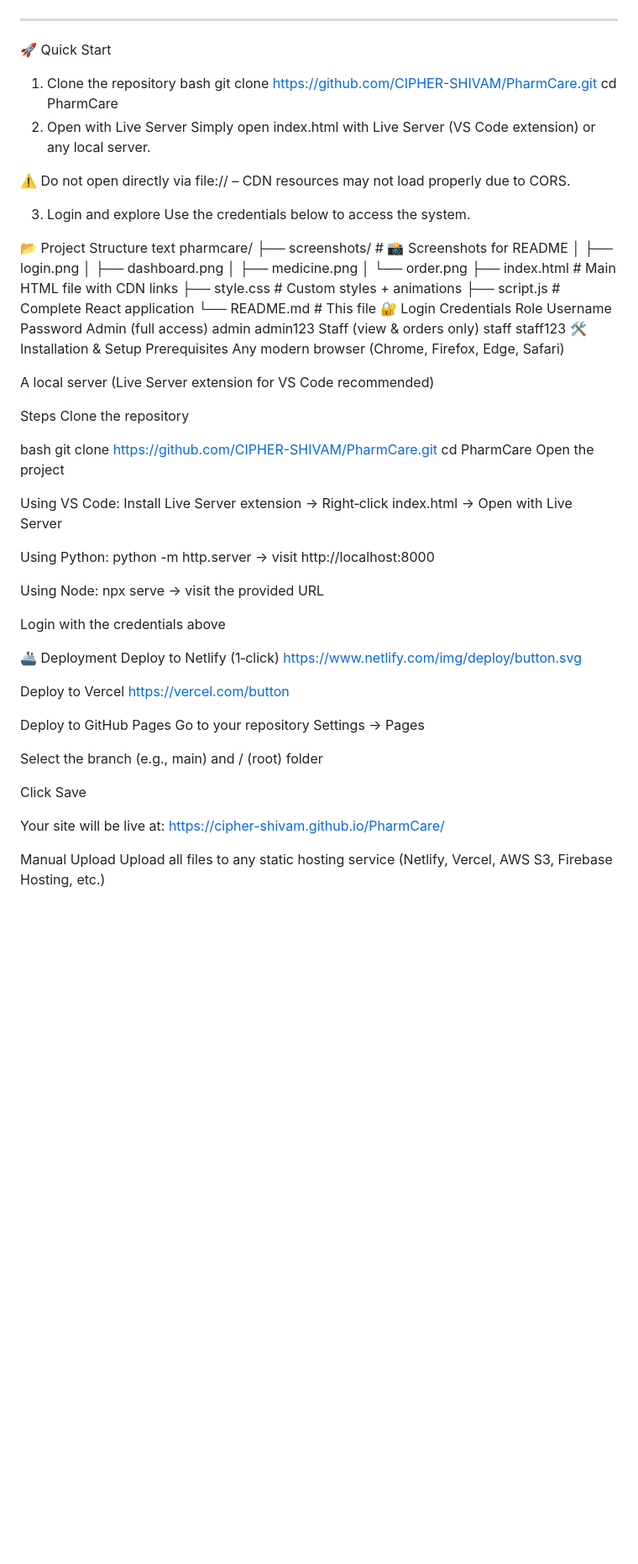
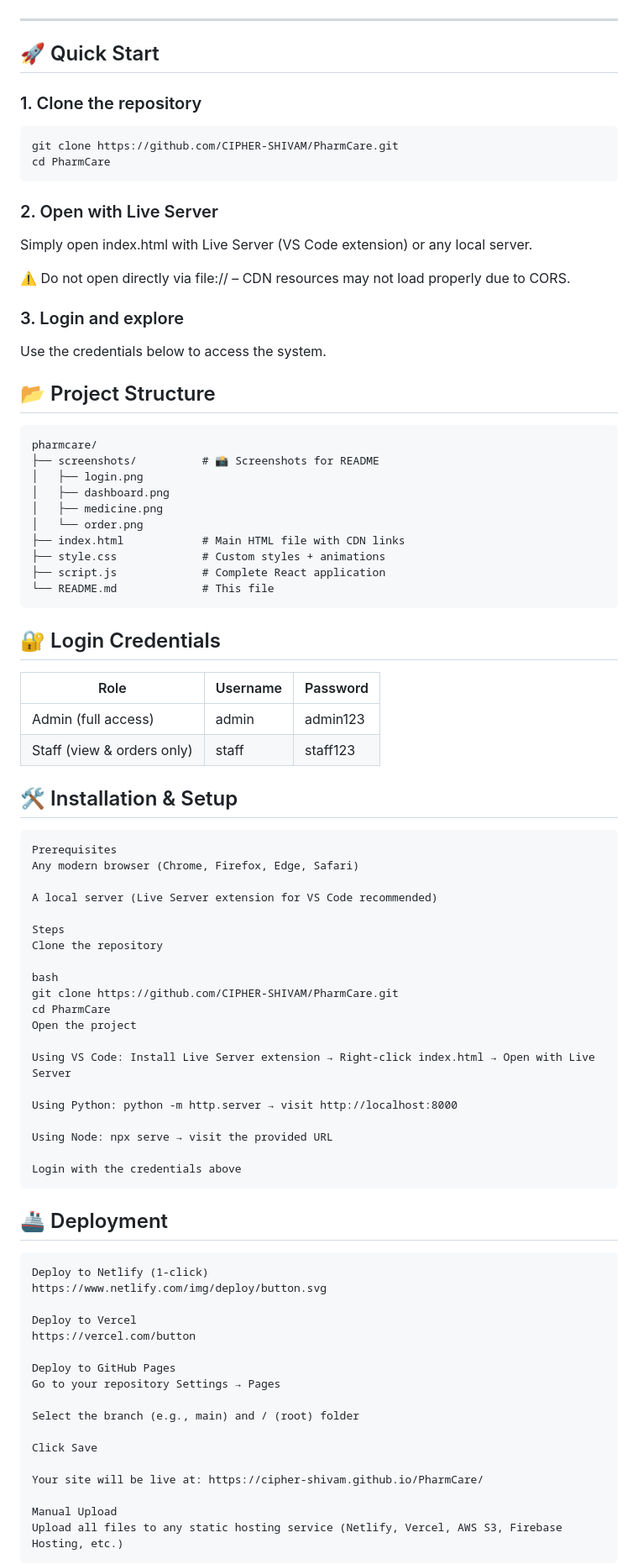
Before and after one commit to CIPHER-SHIVAM/PharmCare, a Markdown page: README.md, the part around one of its changes. Shown at 84% size. GitHub-like rendering; blank space fills up the shorter version.

````diff
--- a/README.md
+++ b/README.md
@@ -90,21 +90,22 @@ All data is stored locally in your browser using **localStorage** – no server,
 
 ---
 
-🚀 Quick Start
-1. Clone the repository
-bash
+## 🚀 Quick Start
+### 1. Clone the repository
+```bash
 git clone https://github.com/CIPHER-SHIVAM/PharmCare.git
 cd PharmCare
-2. Open with Live Server
+```
+### 2. Open with Live Server
 Simply open index.html with Live Server (VS Code extension) or any local server.
 
 ⚠️ Do not open directly via file:// – CDN resources may not load properly due to CORS.
 
-3. Login and explore
+### 3. Login and explore
 Use the credentials below to access the system.
 
-📂 Project Structure
-text
+## 📂 Project Structure
+```
 pharmcare/
 ├── screenshots/          # 📸 Screenshots for README
 │   ├── login.png
@@ -115,11 +116,14 @@ pharmcare/
 ├── style.css             # Custom styles + animations
 ├── script.js             # Complete React application
 └── README.md             # This file
-🔐 Login Credentials
-Role	Username	Password
-Admin (full access)	admin	admin123
-Staff (view & orders only)	staff	staff123
-🛠️ Installation & Setup
+```
+## 🔐 Login Credentials
+Role |Username	|Password|
+|-------|------------|------|
+Admin (full access) |admin|	admin123
+Staff (view & orders only)|	staff |	staff123
+## 🛠️ Installation & Setup
+```
 Prerequisites
 Any modern browser (Chrome, Firefox, Edge, Safari)
 
@@ -140,8 +144,10 @@ Using Python: python -m http.server → visit http://localhost:8000
 Using Node: npx serve → visit the provided URL
 
 Login with the credentials above
+```
 
-🚢 Deployment
+## 🚢 Deployment
+```
 Deploy to Netlify (1‑click)
 https://www.netlify.com/img/deploy/button.svg
 
@@ -159,4 +165,5 @@ Your site will be live at: https://cipher-shivam.github.io/PharmCare/
 
 Manual Upload
 Upload all files to any static hosting service (Netlify, Vercel, AWS S3, Firebase Hosting, etc.)
+```
 
````
Also changed, not shown: other parts of README.md (+14 -9 lines).
